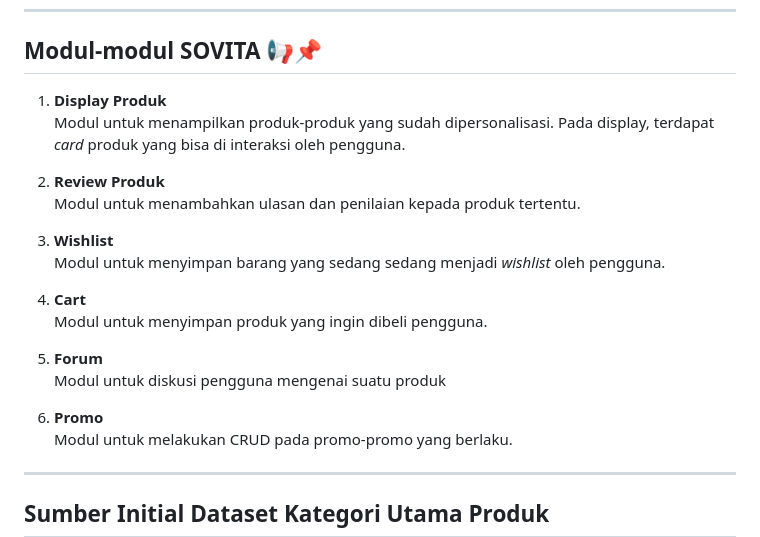
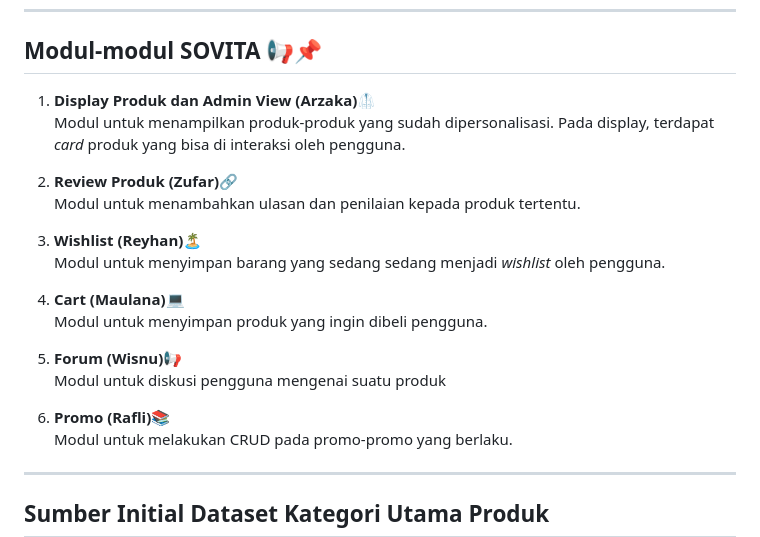
Before and after one commit to souvenir-kita/sovita, a Markdown page: README.md, the part around the change printed below. GitHub-like rendering.

```diff
--- a/README.md
+++ b/README.md
@@ -24,22 +26,22 @@
 ---
 ## Modul-modul SOVITA 📢📌
 
-1. **Display Produk**\
+1. **Display Produk dan Admin View (Arzaka)🥼**\
 Modul untuk menampilkan produk-produk yang sudah dipersonalisasi. Pada display, terdapat <em>card</em> produk yang bisa di interaksi oleh pengguna.
 
-2. **Review Produk**\
+2. **Review Produk (Zufar)🔗**\
 Modul untuk menambahkan ulasan dan penilaian kepada produk tertentu.
 
-3. **Wishlist**\
+3. **Wishlist (Reyhan)🏝️**\
 Modul untuk menyimpan barang yang sedang sedang menjadi <em>wishlist</em> oleh pengguna.
 
-4. **Cart**\
+4. **Cart (Maulana)💻**\
 Modul untuk menyimpan produk yang ingin dibeli pengguna.
 
-5. **Forum**\
+5. **Forum (Wisnu)📢**\
 Modul untuk diskusi pengguna mengenai suatu produk
 
-6. **Promo**\
+6. **Promo (Rafli)📚**\
 Modul untuk melakukan CRUD pada promo-promo yang berlaku.
 
 ---
```
Also changed, not shown: other parts of README.md (+2 -0 lines).
